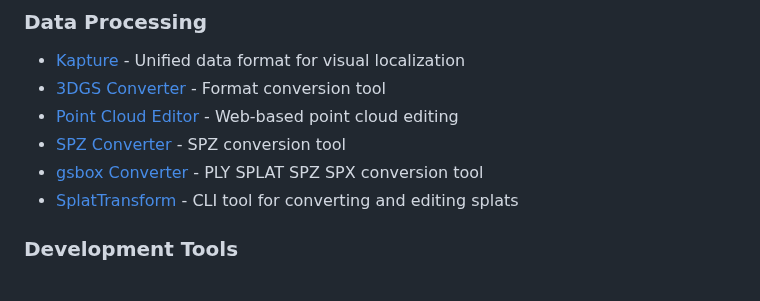
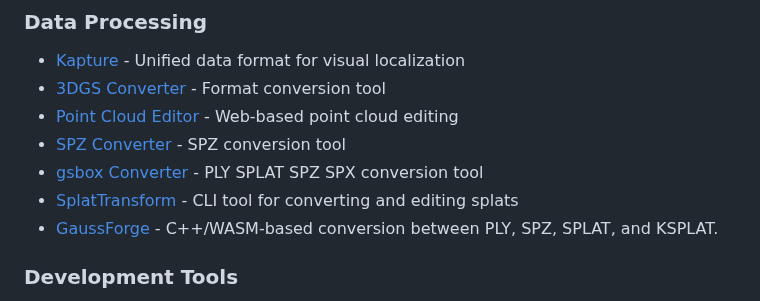
Before and after one commit to MrNeRF/awesome-3D-gaussian-splatting, a Markdown page: README.md, the part around the change. GitHub-like rendering.

Commit message:
feat: add GaussForge

```diff
--- a/README.md
+++ b/README.md
@@ -108,6 +108,7 @@ Visit our comprehensive, searchable database of 3D Gaussian Splatting papers:
 - [SPZ Converter](https://github.com/stytim/spz) - SPZ conversion tool
 - [gsbox Converter](https://github.com/gotoeasy/gsbox) - PLY SPLAT SPZ SPX conversion tool
 - [SplatTransform](https://github.com/playcanvas/splat-transform) - CLI tool for converting and editing splats
+- [GaussForge](https://github.com/3dgscloud/GaussForge) - C++/WASM-based conversion between PLY, SPZ, SPLAT, and KSPLAT.
 
 ### Development Tools
 
```
